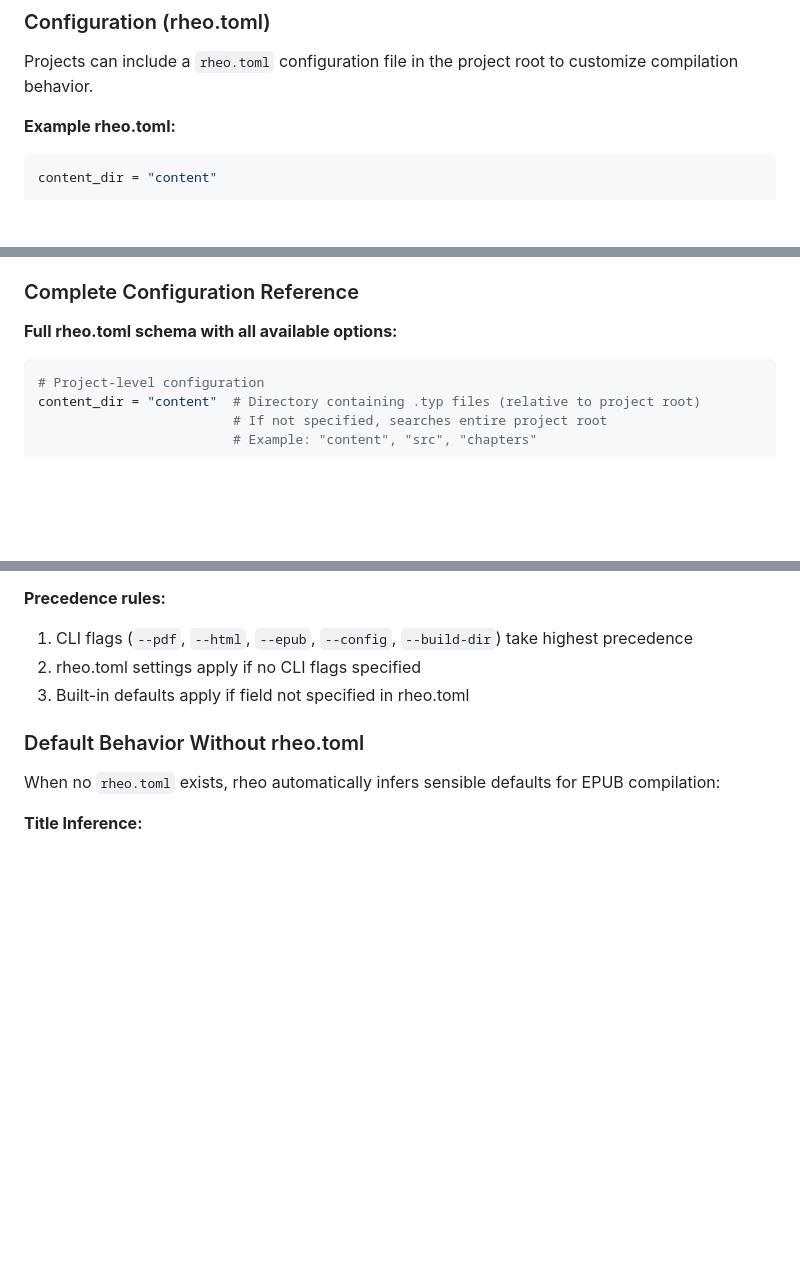
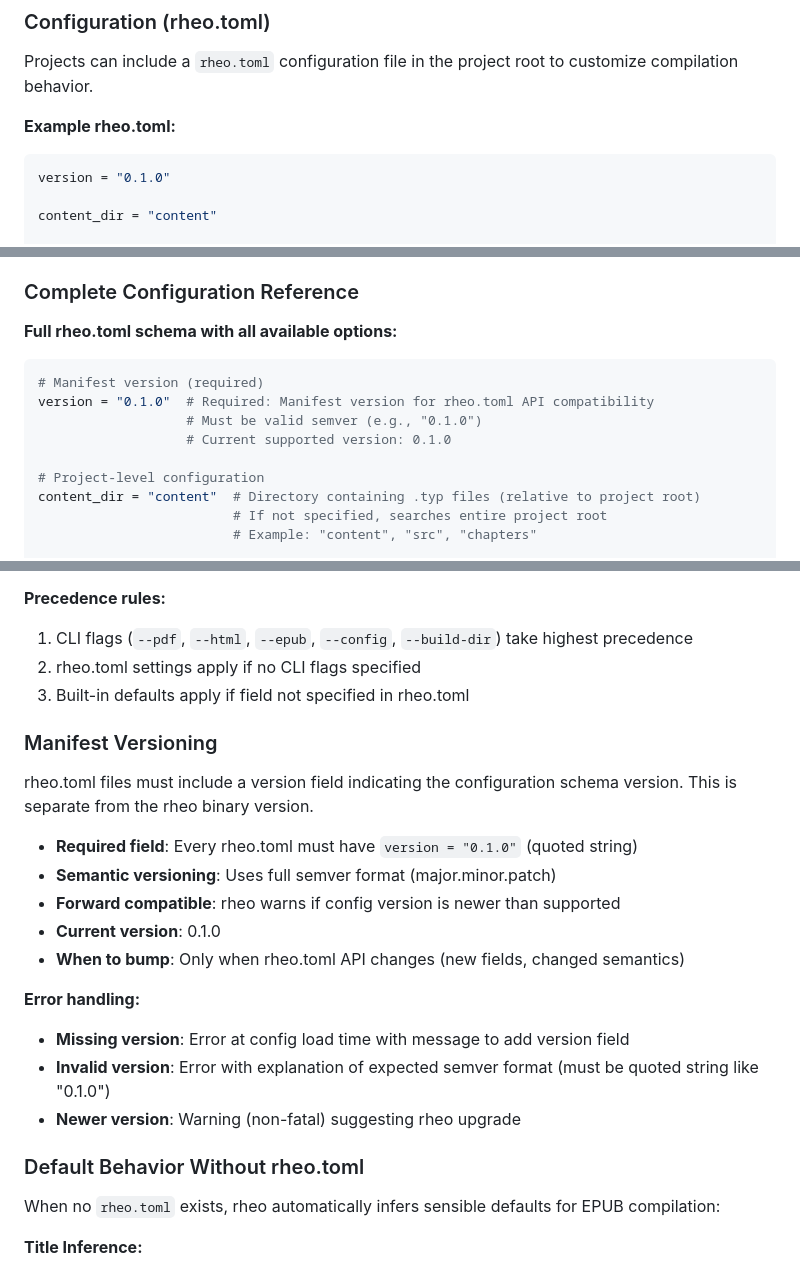
Before and after one commit to freecomputinglab/rheo, a Markdown page: CLAUDE.md, 3 parts joined by grey strips. Rendered like a GitHub page; blank space fills up the shorter version.

Commit message:
Documents version field in CLAUDE.md

````diff
--- a/CLAUDE.md
+++ b/CLAUDE.md
@@ -150,6 +150,8 @@ Projects can include a `rheo.toml` configuration file in the project root to cus
 
 **Example rheo.toml:**
 ```toml
+version = "0.1.0"
+
 content_dir = "content"
 
 [compile]
@@ -169,6 +171,11 @@ formats = ["html", "pdf"]
 **Full rheo.toml schema with all available options:**
 
 ```toml
+# Manifest version (required)
+version = "0.1.0"  # Required: Manifest version for rheo.toml API compatibility
+                   # Must be valid semver (e.g., "0.1.0")
+                   # Current supported version: 0.1.0
+
 # Project-level configuration
 content_dir = "content"  # Directory containing .typ files (relative to project root)
                          # If not specified, searches entire project root
@@ -256,6 +264,21 @@ vertebrae = ["cover.typ", "chapters/**/*.typ"]  # Glob patterns for files to inc
 1. CLI flags (`--pdf`, `--html`, `--epub`, `--config`, `--build-dir`) take highest precedence
 2. rheo.toml settings apply if no CLI flags specified
 3. Built-in defaults apply if field not specified in rheo.toml
+
+### Manifest Versioning
+
+rheo.toml files must include a version field indicating the configuration schema version. This is separate from the rheo binary version.
+
+- **Required field**: Every rheo.toml must have `version = "0.1.0"` (quoted string)
+- **Semantic versioning**: Uses full semver format (major.minor.patch)
+- **Forward compatible**: rheo warns if config version is newer than supported
+- **Current version**: 0.1.0
+- **When to bump**: Only when rheo.toml API changes (new fields, changed semantics)
+
+**Error handling:**
+- **Missing version**: Error at config load time with message to add version field
+- **Invalid version**: Error with explanation of expected semver format (must be quoted string like "0.1.0")
+- **Newer version**: Warning (non-fatal) suggesting rheo upgrade
 
 ### Default Behavior Without rheo.toml
 
````
Also changed, not shown: other parts of CLAUDE.md (+1 -0 lines).
